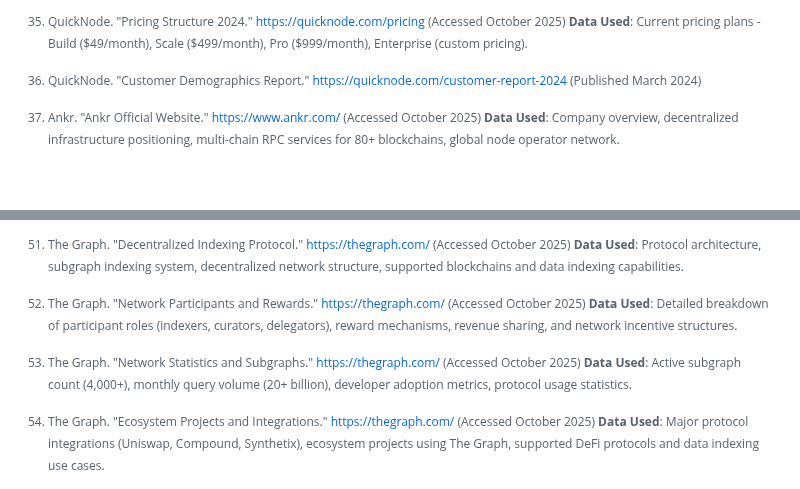
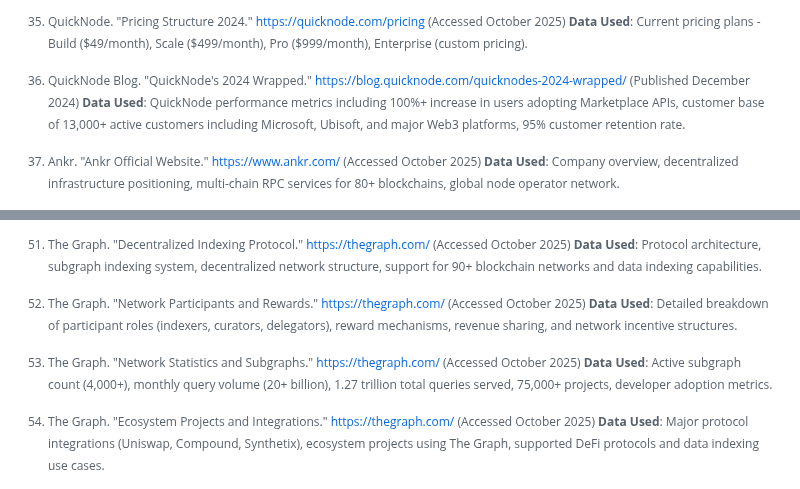
Before and after one commit to Ricosworks1/blockchain-payment-flow-analysis, a Markdown page: case_studies/rpc_and_infrastructure_providers_refed/rpc_infrastructure_revenue_analysis.md, 2 parts joined by grey strips. GitHub-like rendering; blank space fills up the shorter version.

```diff
--- a/case_studies/rpc_and_infrastructure_providers_refed/rpc_infrastructure_revenue_analysis.md
+++ b/case_studies/rpc_and_infrastructure_providers_refed/rpc_infrastructure_revenue_analysis.md
@@ -575,7 +575,8 @@ The blockchain RPC (Remote Procedure Call) and infrastructure services market re
 [^29]: QuickNode. "Pricing Structure 2024." https://quicknode.com/pricing (Accessed October 2025)
 **Data Used**: Current pricing plans - Build ($49/month), Scale ($499/month), Pro ($999/month), Enterprise (custom pricing).
 
-[^30]: QuickNode. "Customer Demographics Report." https://quicknode.com/customer-report-2024 (Published March 2024)
+[^30]: QuickNode Blog. "QuickNode's 2024 Wrapped." https://blog.quicknode.com/quicknodes-2024-wrapped/ (Published December 2024)
+**Data Used**: QuickNode performance metrics including 100%+ increase in users adopting Marketplace APIs, customer base of 13,000+ active customers including Microsoft, Ubisoft, and major Web3 platforms, 95% customer retention rate.
 
 [^31]: Ankr. "Ankr Official Website." https://www.ankr.com/ (Accessed October 2025)
 **Data Used**: Company overview, decentralized infrastructure positioning, multi-chain RPC services for 80+ blockchains, global node operator network.
@@ -609,12 +610,12 @@ The blockchain RPC (Remote Procedure Call) and infrastructure services market re
 
 [^41]: The Graph. "Decentralized Indexing Protocol." https://thegraph.com/ (Accessed October 2025)
-**Data Used**: Protocol architecture, subgraph indexing system, decentralized network structure, supported blockchains and data indexing capabilities.
+**Data Used**: Protocol architecture, subgraph indexing system, decentralized network structure, support for 90+ blockchain networks and data indexing capabilities.
 
 [^42]: The Graph. "Network Participants and Rewards." https://thegraph.com/ (Accessed October 2025)
 **Data Used**: Detailed breakdown of participant roles (indexers, curators, delegators), reward mechanisms, revenue sharing, and network incentive structures.
 
 [^43]: The Graph. "Network Statistics and Subgraphs." https://thegraph.com/ (Accessed October 2025)
-**Data Used**: Active subgraph count (4,000+), monthly query volume (20+ billion), developer adoption metrics, protocol usage statistics.
+**Data Used**: Active subgraph count (4,000+), monthly query volume (20+ billion), 1.27 trillion total queries served, 75,000+ projects, developer adoption metrics.
 
 [^44]: The Graph. "Ecosystem Projects and Integrations." https://thegraph.com/ (Accessed October 2025)
 **Data Used**: Major protocol integrations (Uniswap, Compound, Synthetix), ecosystem projects using The Graph, supported DeFi protocols and data indexing use cases.
```
Also changed, not shown: other parts of case_studies/rpc_and_infrastructure_providers_refed/rpc_infrastructure_revenue_analysis.md (+27 -23 lines).
